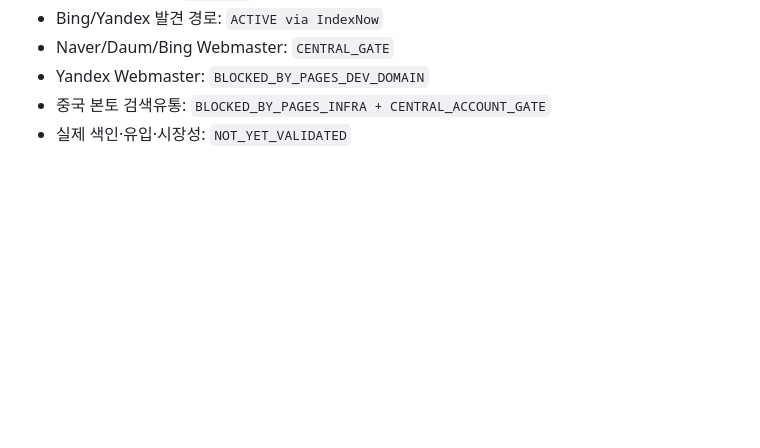
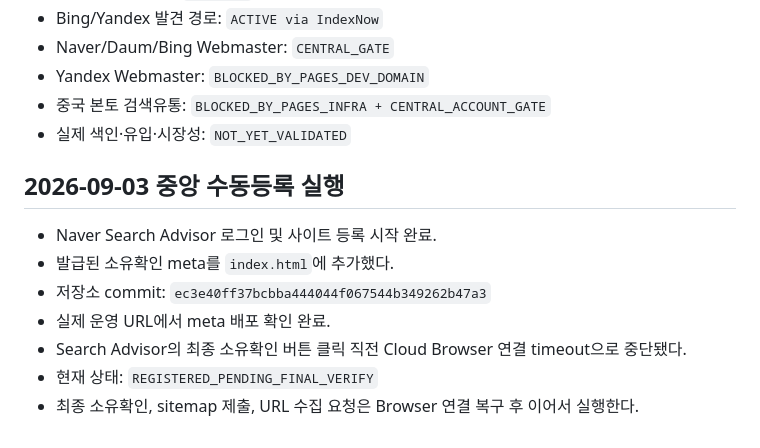
Before and after one commit to gsh4124-cyber/random-ppobgi, a Markdown page: GLOBAL_SEARCH_READINESS.md, the part around the change. Rendered like a GitHub page; blank space fills up the shorter version.

Commit message:
Record Naver registration progress

```diff
--- a/GLOBAL_SEARCH_READINESS.md
+++ b/GLOBAL_SEARCH_READINESS.md
@@ -116,3 +116,13 @@ Yandex 공식 문서는 IndexNow를 신규·변경 URL 알림 방법으로 지
 - Yandex Webmaster: `BLOCKED_BY_PAGES_DEV_DOMAIN`
 - 중국 본토 검색유통: `BLOCKED_BY_PAGES_INFRA + CENTRAL_ACCOUNT_GATE`
 - 실제 색인·유입·시장성: `NOT_YET_VALIDATED`
+
+## 2026-09-03 중앙 수동등록 실행
+
+- Naver Search Advisor 로그인 및 사이트 등록 시작 완료.
+- 발급된 소유확인 meta를 `index.html`에 추가했다.
+- 저장소 commit: `ec3e40ff37bcbba444044f067544b349262b47a3`
+- 실제 운영 URL에서 meta 배포 확인 완료.
+- Search Advisor의 최종 소유확인 버튼 클릭 직전 Cloud Browser 연결 timeout으로 중단됐다.
+- 현재 상태: `REGISTERED_PENDING_FINAL_VERIFY`
+- 최종 소유확인, sitemap 제출, URL 수집 요청은 Browser 연결 복구 후 이어서 실행한다.
```
